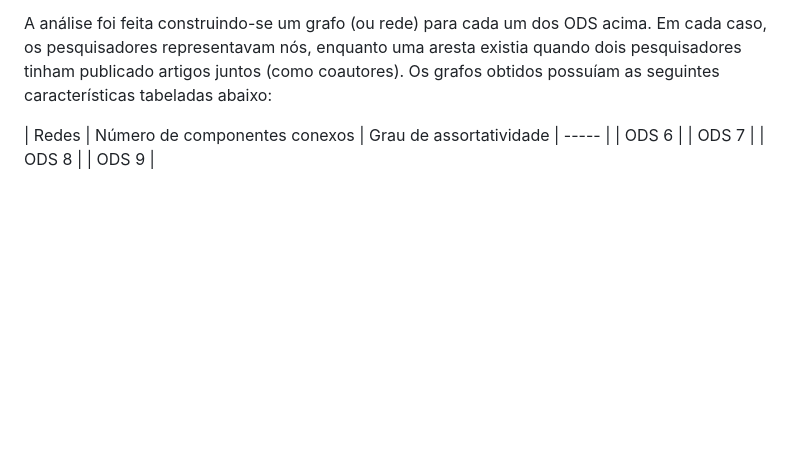
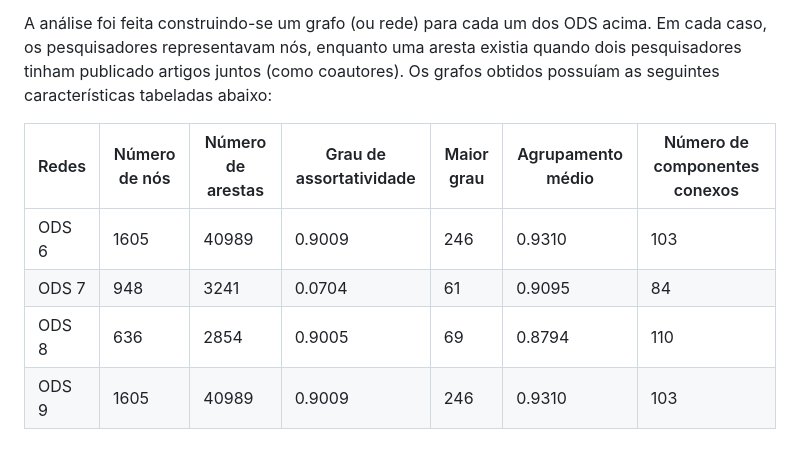
Before and after one commit to juscelinoaraujo/aed2, a Markdown page: README.md, the part around the change. Drawn GitHub-style; blank space fills up the shorter version.

```diff
--- a/README.md
+++ b/README.md
@@ -38,9 +38,9 @@ Este projeto estuda redes de coatuoria na UFRN. Para tanto, utilizou-se da base
 
 A análise foi feita construindo-se um grafo (ou rede) para cada um dos ODS acima. Em cada caso, os pesquisadores representavam nós, enquanto uma aresta existia quando dois pesquisadores tinham publicado artigos juntos (como coautores). Os grafos obtidos possuíam as seguintes características tabeladas abaixo:
 
-| Redes | Número de componentes conexos | Grau de assortatividade
-| ----- |
-| ODS 6 |
-| ODS 7 |
-| ODS 8 |
-| ODS 9 |
+|  Redes  | Número de nós | Número de arestas | Grau de assortatividade | Maior grau | Agrupamento médio | Número de componentes conexos |
+| ------- | ------------- | ----------------- | ----------------------- | ---------- | ----------------- | ----------------------------- |
+|  ODS 6  |     1605      |       40989       |         0.9009          |    246     |       0.9310      |              103              |
+|  ODS 7  |      948      |        3241       |         0.0704          |     61     |       0.9095      |               84              |
+|  ODS 8  |      636      |        2854       |         0.9005          |     69     |       0.8794      |              110              |
+|  ODS 9  |     1605      |       40989       |         0.9009          |    246     |       0.9310      |              103              |
```
